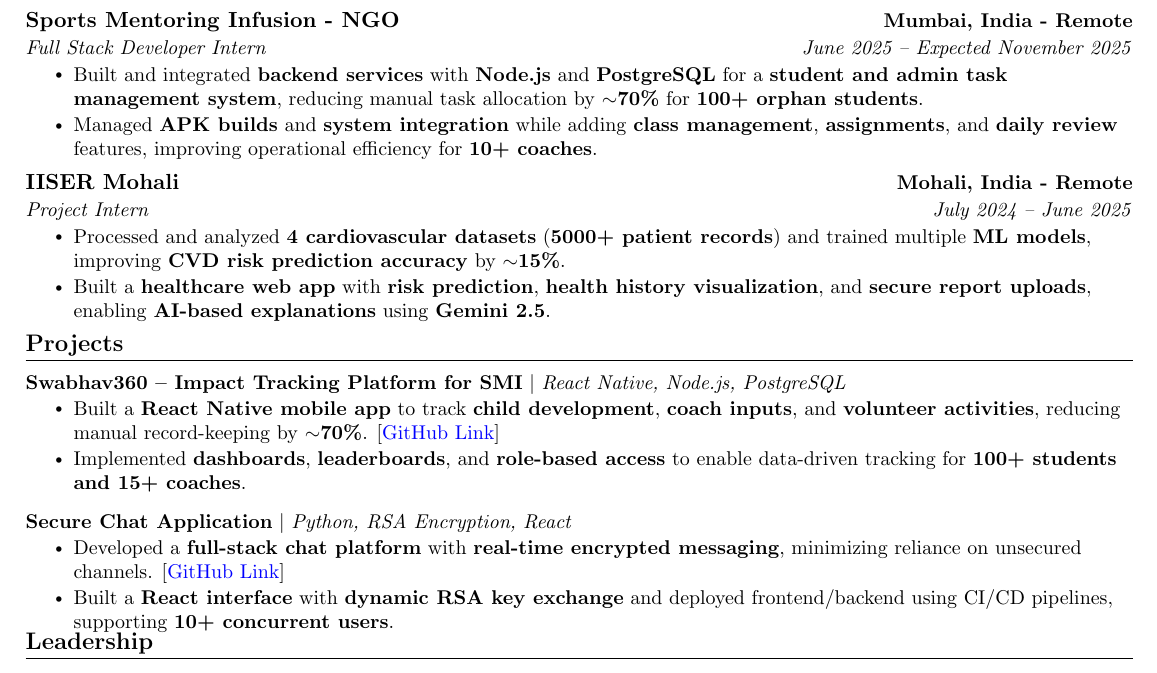
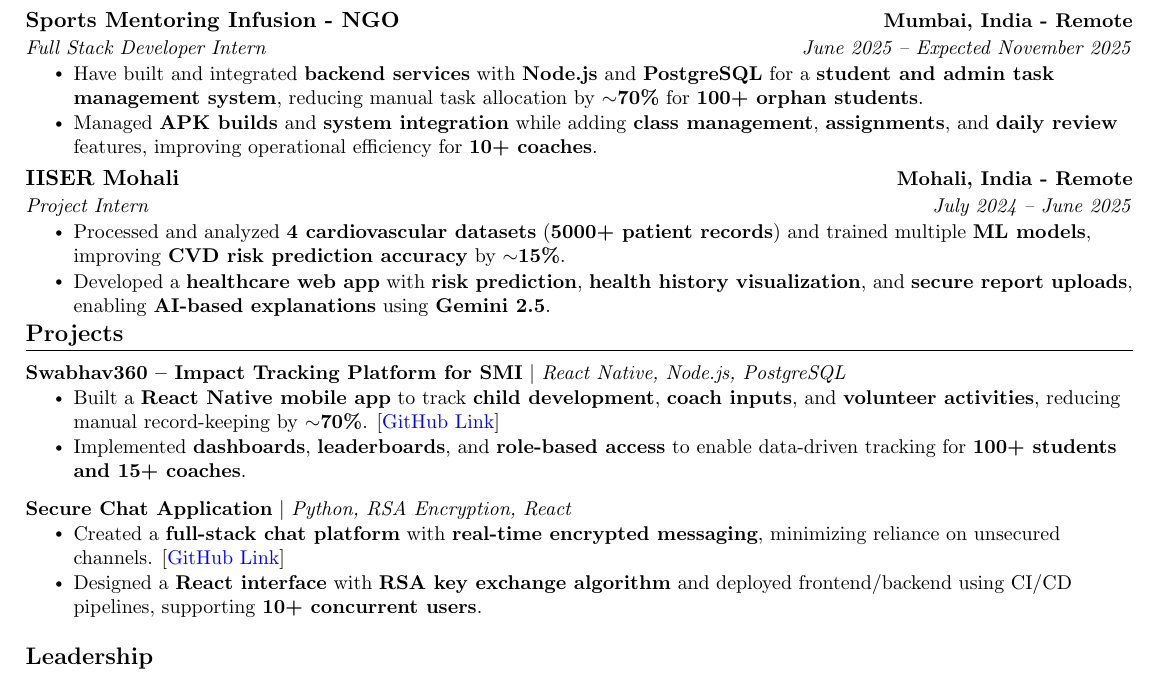
Before and after one commit to ASN-cmd/cv, a LaTeX CV (cv.tex): part of page 1 of 2, cut so that both start at the same text. Compiled offline with pdfLaTeX.

Commit message:
Update cv.tex

```diff
--- a/cv.tex
+++ b/cv.tex
@@ -146,7 +146,7 @@
       {Sports Mentoring Infusion - NGO}{Mumbai, India - Remote}
       {Full Stack Developer Intern}{June 2025 -- Expected November 2025}
       \resumeItemListStart
-        \resumeItem{Built and integrated \textbf{backend services} with \textbf{Node.js} and \textbf{PostgreSQL} for a \textbf{student and admin task management system}, reducing manual task allocation by \textbf{$\sim$70\%} for \textbf{100+ orphan students}.}
+        \resumeItem{Have built and integrated \textbf{backend services} with \textbf{Node.js} and \textbf{PostgreSQL} for a \textbf{student and admin task management system}, reducing manual task allocation by \textbf{$\sim$70\%} for \textbf{100+ orphan students}.}
         \resumeItem{Managed \textbf{APK builds} and \textbf{system integration} while adding \textbf{class management}, \textbf{assignments}, and \textbf{daily review} features, improving operational efficiency for \textbf{10+ coaches}.}
       \resumeItemListEnd
 
@@ -155,7 +155,7 @@
       {Project Intern}{July 2024 -- June 2025}
       \resumeItemListStart
         \resumeItem{Processed and analyzed \textbf{4 cardiovascular datasets} (\textbf{5000+ patient records}) and trained multiple \textbf{ML models}, improving \textbf{CVD risk prediction accuracy} by \textbf{$\sim$15\%}.}
-        \resumeItem{Built a \textbf{healthcare web app} with \textbf{risk prediction}, \textbf{health history visualization}, and \textbf{secure report uploads}, enabling \textbf{AI-based explanations} using \textbf{Gemini 2.5}.}
+        \resumeItem{Developed a \textbf{healthcare web app} with \textbf{risk prediction}, \textbf{health history visualization}, and \textbf{secure report uploads}, enabling \textbf{AI-based explanations} using \textbf{Gemini 2.5}.}
       \resumeItemListEnd
   \resumeSubHeadingListEnd
 \vspace{-16pt}
@@ -177,12 +177,13 @@
       \resumeProjectHeading
           {\textbf{Secure Chat Application} $|$ \emph{Python, RSA Encryption, React}}{}
           \resumeItemListStart
-            \resumeItem{Developed a \textbf{full-stack chat platform} with \textbf{real-time encrypted messaging}, minimizing reliance on unsecured channels. [\href{https://github.com/ASN-cmd/rsa-secure-chat}{\color{blue}GitHub Link}]}
-            \resumeItem{Built a \textbf{React interface} with \textbf{dynamic RSA key exchange} and deployed frontend/backend using CI/CD pipelines, supporting \textbf{10+ concurrent users}.}
+            \resumeItem{Created a \textbf{full-stack chat platform} with \textbf{real-time encrypted messaging}, minimizing reliance on unsecured channels. [\href{https://github.com/ASN-cmd/rsa-secure-chat}{\color{blue}GitHub Link}]}
+            \resumeItem{Designed a \textbf{React interface} with \textbf{RSA key exchange algorithm} and deployed frontend/backend using CI/CD pipelines, supporting \textbf{10+ concurrent users}.}
           \resumeItemListEnd
           \vspace{-13pt}
 
     \resumeSubHeadingListEnd
+  \vspace{8pt}
 
 %-----------LEADERSHIP-----------
 \section{Leadership}
```
